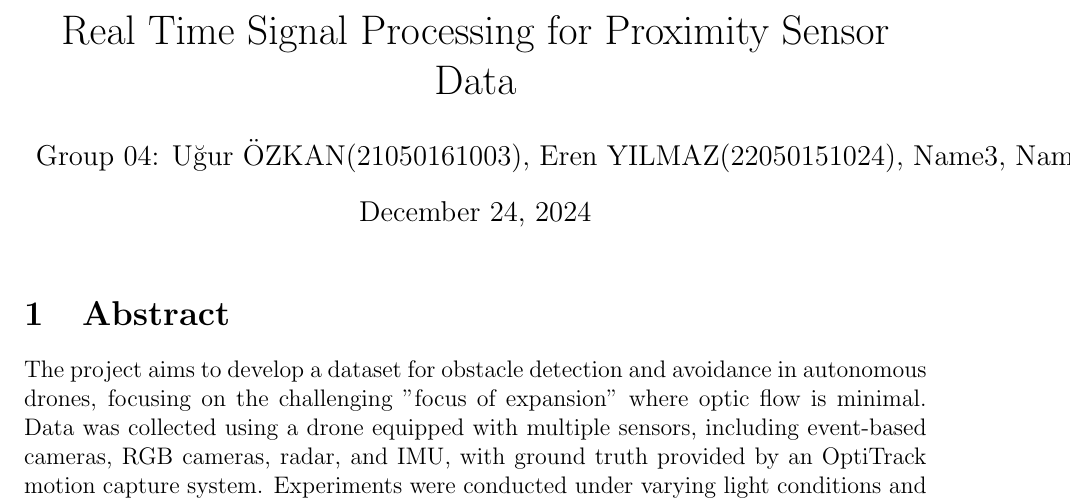
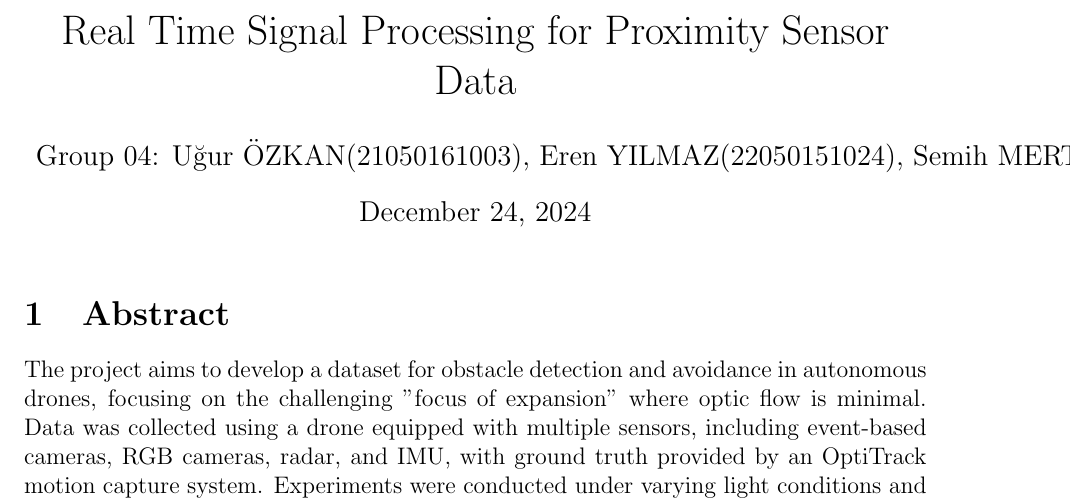
Before and after one commit to bilgivecesaret/Real-Time-Signal-Processing-for-Proximity-Sensor-Data, a LaTeX document (Project_Report/Project Report.tex): part of page 1 of 4, cut so that both start at the same text. Compiled offline with pdfLaTeX.

Commit message:
Update Project Report.tex

```diff
--- a/Project_Report/Project Report.tex
+++ b/Project_Report/Project Report.tex
@@ -17,7 +17,7 @@
 
 % Title Page Info
 \title{Real Time Signal Processing for Proximity Sensor Data}
-\author{Group 04: Uğur ÖZKAN(21050161003), Eren YILMAZ(22050151024), Name3, Name4, Name5}
+\author{Group 04: Uğur ÖZKAN(21050161003), Eren YILMAZ(22050151024), Semih MERT (22050171003), Name4, Name5}
 \date{\today}
 
 \begin{document}
```
